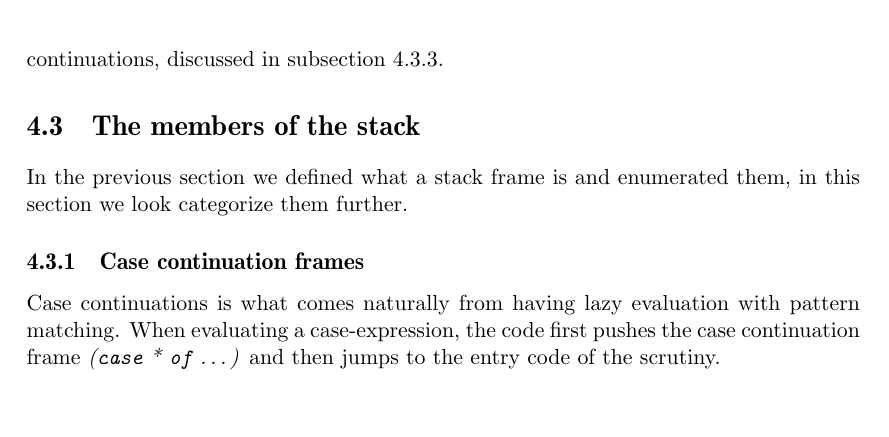
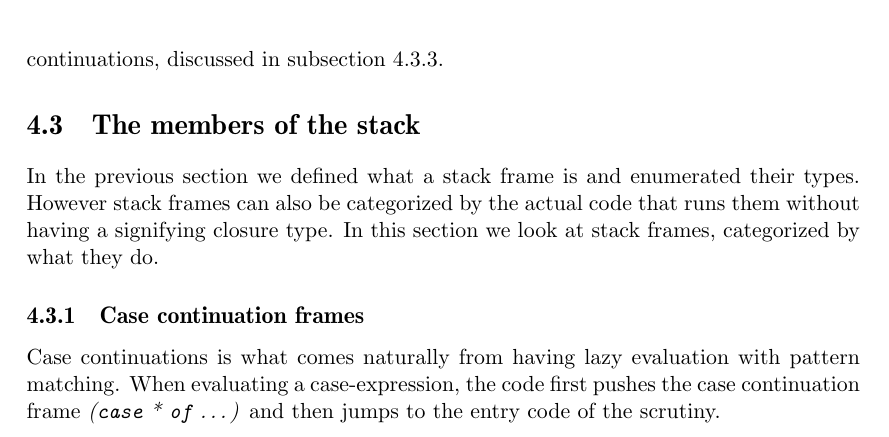
Before and after one commit to Tarrasch/exjobb, a LaTeX thesis (report/main.tex, which reads report/include/execution-stack.tex): part of page 20 of 25 before the commit and part of page 20 of 26 after it, cut so that both start at the same text, the shorter picture padded with empty space. Compiled offline with pdfLaTeX.

Commit message:
Explain "Members of the Stack"

```diff
--- a/report/include/execution-stack.tex
+++ b/report/include/execution-stack.tex
@@ -245,7 +245,9 @@ family of call continuations, discussed in subsection \ref{sec:call_continuation
 \section{The members of the stack}
 
 In the previous section we defined what a stack frame is and enumerated
-them, in this section we look categorize them further.
+their types. However stack frames can also be categorized by the actual
+code that runs them without having a signifying closure type. In this
+section we look at stack frames, categorized by what they do.
 
 \subsection{Case continuation frames}
 
```
